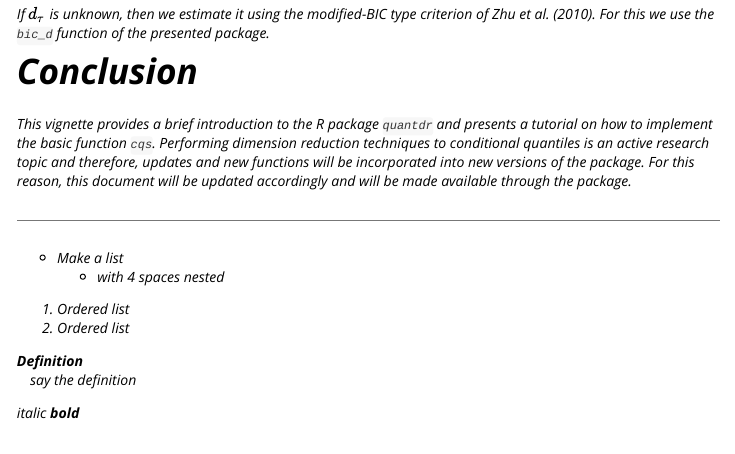
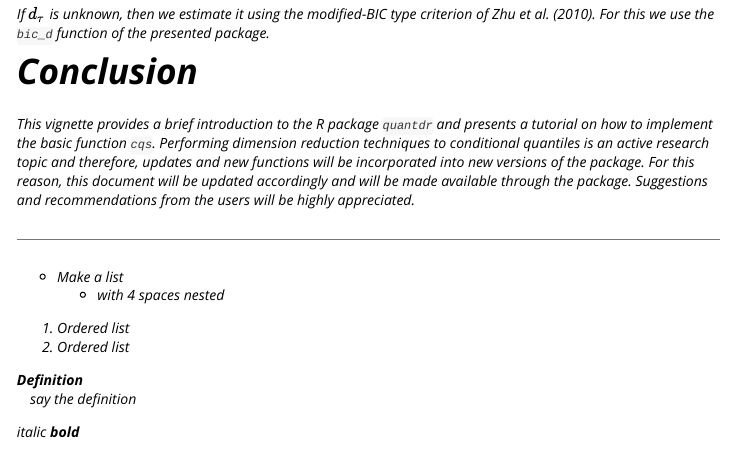
Before and after one commit to elianachristou/quantdr, an R Markdown document (vignettes/quantdr.Rmd): the page in a window 1100 px wide, from 2760 px down. Rendered offline with R 4.5, knitr and Pandoc, with nearby package versions.

Commit message:
add a sentence at the conclusions section

```diff
--- a/vignettes/quantdr.Rmd
+++ b/vignettes/quantdr.Rmd
@@ -117,7 +117,7 @@ If $d_{\tau}$ is unknown, then we estimate it using the modified-BIC type criter
 
 # Conclusion
 
-This vignette provides a brief introduction to the R package `quantdr` and presents a tutorial on how to implement the basic function `cqs`.  Performing dimension reduction techniques to conditional quantiles is an active research topic and therefore, updates and new functions will be incorporated into new versions of the package.  For this reason, this document will be updated accordingly and will be made available through the package.
+This vignette provides a brief introduction to the R package `quantdr` and presents a tutorial on how to implement the basic function `cqs`.  Performing dimension reduction techniques to conditional quantiles is an active research topic and therefore, updates and new functions will be incorporated into new versions of the package.  For this reason, this document will be updated accordingly and will be made available through the package.  Suggestions and recommendations from the users will be highly appreciated.
 
 -----
 
```
